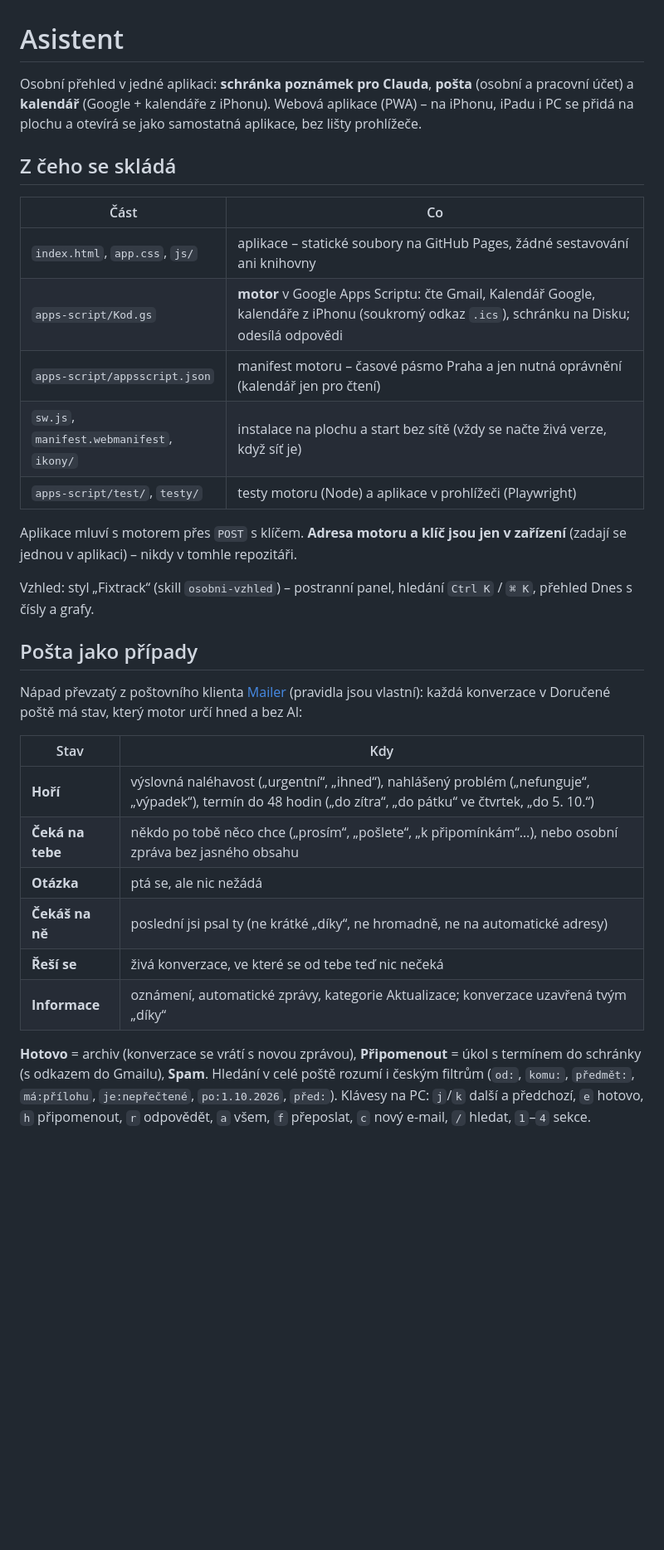
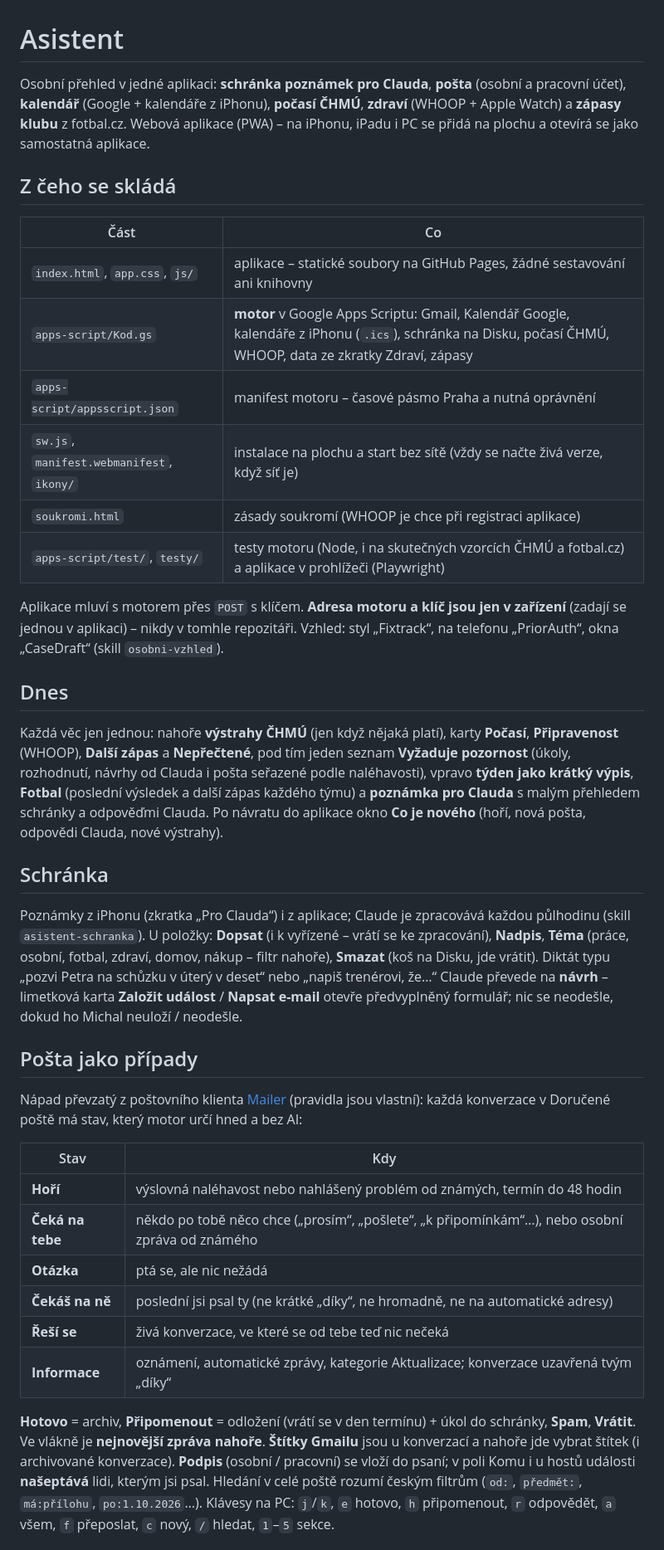
Before and after one commit to mk-asistent/mk-asistent.github.io, a Markdown page: README.md, the part around one of its changes. Shown at 83% size. Drawn GitHub-style; blank space fills up the shorter version.

```diff
--- a/README.md
+++ b/README.md
@@ -1,23 +1,37 @@
 # Asistent
 
-Osobní přehled v jedné aplikaci: **schránka poznámek pro Clauda**, **pošta** (osobní a pracovní účet)
-a **kalendář** (Google + kalendáře z iPhonu). Webová aplikace (PWA) – na iPhonu, iPadu i PC se přidá
-na plochu a otevírá se jako samostatná aplikace, bez lišty prohlížeče.
+Osobní přehled v jedné aplikaci: **schránka poznámek pro Clauda**, **pošta** (osobní a pracovní účet), **kalendář**
+(Google + kalendáře z iPhonu), **počasí ČHMÚ**, **zdraví** (WHOOP + Apple Watch) a **zápasy klubu** z fotbal.cz.
+Webová aplikace (PWA) – na iPhonu, iPadu i PC se přidá na plochu a otevírá se jako samostatná aplikace.
 
 ## Z čeho se skládá
 
 | Část | Co |
 |---|---|
 | `index.html`, `app.css`, `js/` | aplikace – statické soubory na GitHub Pages, žádné sestavování ani knihovny |
-| `apps-script/Kod.gs` | **motor** v Google Apps Scriptu: čte Gmail, Kalendář Google, kalendáře z iPhonu (soukromý odkaz `.ics`), schránku na Disku; odesílá odpovědi |
-| `apps-script/appsscript.json` | manifest motoru – časové pásmo Praha a jen nutná oprávnění (kalendář jen pro čtení) |
+| `apps-script/Kod.gs` | **motor** v Google Apps Scriptu: Gmail, Kalendář Google, kalendáře z iPhonu (`.ics`), schránka na Disku, počasí ČHMÚ, WHOOP, data ze zkratky Zdraví, zápasy |
+| `apps-script/appsscript.json` | manifest motoru – časové pásmo Praha a nutná oprávnění |
 | `sw.js`, `manifest.webmanifest`, `ikony/` | instalace na plochu a start bez sítě (vždy se načte živá verze, když síť je) |
-| `apps-script/test/`, `testy/` | testy motoru (Node) a aplikace v prohlížeči (Playwright) |
+| `soukromi.html` | zásady soukromí (WHOOP je chce při registraci aplikace) |
+| `apps-script/test/`, `testy/` | testy motoru (Node, i na skutečných vzorcích ČHMÚ a fotbal.cz) a aplikace v prohlížeči (Playwright) |
 
-Aplikace mluví s motorem přes `POST` s klíčem. **Adresa motoru a klíč jsou jen v zařízení** (zadají se
-jednou v aplikaci) – nikdy v tomhle repozitáři.
+Aplikace mluví s motorem přes `POST` s klíčem. **Adresa motoru a klíč jsou jen v zařízení** (zadají se jednou
+v aplikaci) – nikdy v tomhle repozitáři. Vzhled: styl „Fixtrack“, na telefonu „PriorAuth“, okna „CaseDraft“
+(skill `osobni-vzhled`).
 
-Vzhled: styl „Fixtrack“ (skill `osobni-vzhled`) – postranní panel, hledání `Ctrl K` / `⌘ K`, přehled Dnes s čísly a grafy.
+## Dnes
+Každá věc jen jednou: nahoře **výstrahy ČHMÚ** (jen když nějaká platí), karty **Počasí**, **Připravenost** (WHOOP),
+**Další zápas** a **Nepřečtené**, pod tím jeden seznam **Vyžaduje pozornost** (úkoly, rozhodnutí, návrhy od Clauda
+i pošta seřazené podle naléhavosti), vpravo **týden jako krátký výpis**, **Fotbal** (poslední výsledek a další zápas
+každého týmu) a **poznámka pro Clauda** s malým přehledem schránky a odpověďmi Clauda. Po návratu do aplikace okno
+**Co je nového** (hoří, nová pošta, odpovědi Clauda, nové výstrahy).
+
+## Schránka
+Poznámky z iPhonu (zkratka „Pro Clauda“) i z aplikace; Claude je zpracovává každou půlhodinu (skill `asistent-schranka`).
+U položky: **Dopsat** (i k vyřízené – vrátí se ke zpracování), **Nadpis**, **Téma** (práce, osobní, fotbal, zdraví,
+domov, nákup – filtr nahoře), **Smazat** (koš na Disku, jde vrátit). Diktát typu „pozvi Petra na schůzku v úterý
+v deset“ nebo „napiš trenérovi, že…“ Claude převede na **návrh** – limetková karta **Založit událost** / **Napsat e-mail**
+otevře předvyplněný formulář; nic se neodešle, dokud ho Michal neuloží / neodešle.
 
 ## Pošta jako případy
 Nápad převzatý z poštovního klienta [Mailer](https://www.fastmailer.one/) (pravidla jsou vlastní): každá konverzace
@@ -25,15 +39,16 @@ v Doručené poště má stav, který motor určí hned a bez AI:
 
 | Stav | Kdy |
 |---|---|
-| **Hoří** | výslovná naléhavost („urgentní“, „ihned“), nahlášený problém („nefunguje“, „výpadek“), termín do 48 hodin („do zítra“, „do pátku“ ve čtvrtek, „do 5. 10.“) |
-| **Čeká na tebe** | někdo po tobě něco chce („prosím“, „pošlete“, „k připomínkám“…), nebo osobní zpráva bez jasného obsahu |
+| **Hoří** | výslovná naléhavost nebo nahlášený problém od známých, termín do 48 hodin |
+| **Čeká na tebe** | někdo po tobě něco chce („prosím“, „pošlete“, „k připomínkám“…), nebo osobní zpráva od známého |
 | **Otázka** | ptá se, ale nic nežádá |
 | **Čekáš na ně** | poslední jsi psal ty (ne krátké „díky“, ne hromadně, ne na automatické adresy) |
 | **Řeší se** | živá konverzace, ve které se od tebe teď nic nečeká |
 | **Informace** | oznámení, automatické zprávy, kategorie Aktualizace; konverzace uzavřená tvým „díky“ |
 
-**Hotovo** = archiv (konverzace se vrátí s novou zprávou), **Připomenout** = úkol s termínem do schránky (s odkazem
-do Gmailu), **Spam**. Hledání v celé poště rozumí i českým filtrům (`od:`, `komu:`, `předmět:`, `má:přílohu`,
-`je:nepřečtené`, `po:1.10.2026`, `před:`). Klávesy na PC: `j`/`k` další a předchozí, `e` hotovo, `h` připomenout,
-`r` odpovědět, `a` všem, `f` přeposlat, `c` nový e-mail, `/` hledat, `1`–`4` sekce.
+**Hotovo** = archiv, **Připomenout** = odložení (vrátí se v den termínu) + úkol do schránky, **Spam**, **Vrátit**.
+Ve vlákně je **nejnovější zpráva nahoře**. **Štítky Gmailu** jsou u konverzací a nahoře jde vybrat štítek (i archivované
+konverzace). **Podpis** (osobní / pracovní) se vloží do psaní; v poli Komu i u hostů události **našeptává** lidi,
+kterým jsi psal. Hledání v celé poště rozumí českým filtrům (`od:`, `předmět:`, `má:přílohu`, `po:1.10.2026`…).
+Klávesy na PC: `j`/`k`, `e` hotovo, `h` připomenout, `r` odpovědět, `a` všem, `f` přeposlat, `c` nový, `/` hledat, `1`–`5` sekce.
 
```
Also changed, not shown: other parts of README.md (+63 -39 lines).
